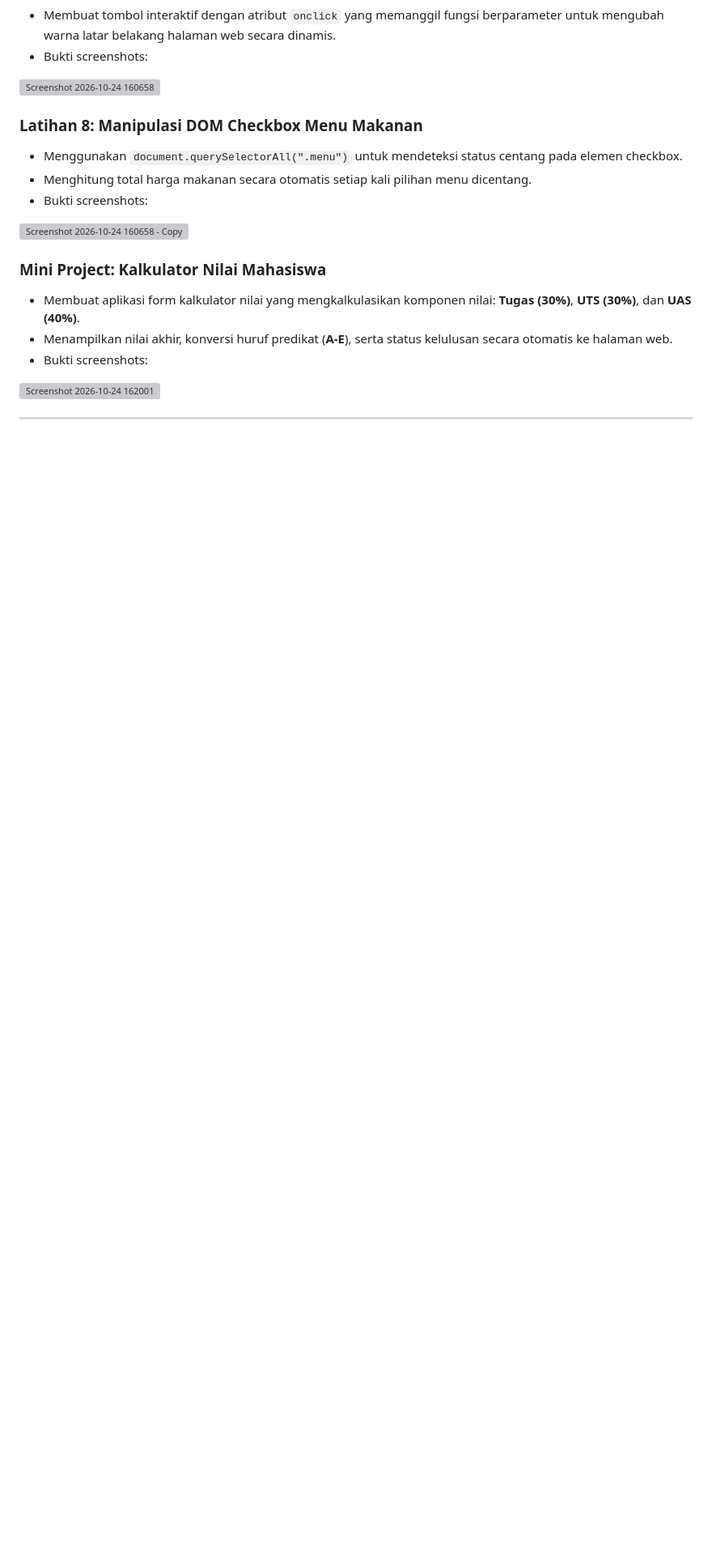
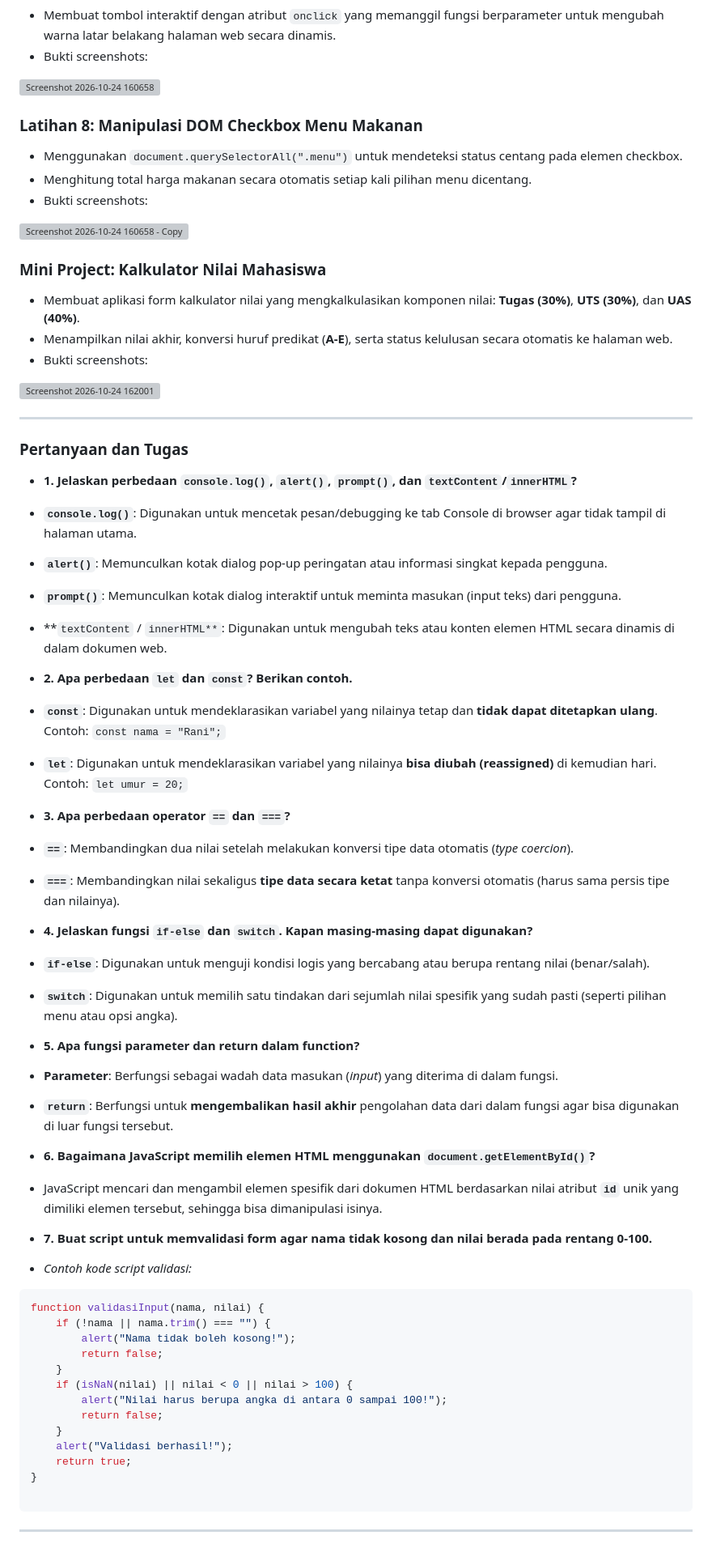
Before and after one commit to nabilalutfiasari313-dot/Lab5Web, a Markdown page: README.md, the part around the change. Shown at 81% size. GitHub-like rendering; blank space fills up the shorter version; grey boxes are pictures that could not be loaded.

Commit message:
Update README.md with detailed praktikum steps

````diff
--- a/README.md
+++ b/README.md
@@ -110,3 +110,81 @@ Lab5Web/
 <img width="224" height="416" alt="Screenshot 2026-10-24 162001" src="https://github.com/user-attachments/assets/e5cdd807-1b68-4dcc-aab6-effdf3bc0f01" />
 
 ---
+
+### **Pertanyaan dan Tugas**
+
+* **1. Jelaskan perbedaan `console.log()`, `alert()`, `prompt()`, dan `textContent`/`innerHTML`?**
+* **`console.log()`**: Digunakan untuk mencetak pesan/debugging ke tab Console di browser agar tidak tampil di halaman utama.
+
+
+* **`alert()`**: Memunculkan kotak dialog pop-up peringatan atau informasi singkat kepada pengguna.
+
+
+* **`prompt()`**: Memunculkan kotak dialog interaktif untuk meminta masukan (input teks) dari pengguna.
+
+
+* **`textContent` / `innerHTML**`: Digunakan untuk mengubah teks atau konten elemen HTML secara dinamis di dalam dokumen web.
+
+
+
+
+* **2. Apa perbedaan `let` dan `const`? Berikan contoh.**
+
+
+* **`const`**: Digunakan untuk mendeklarasikan variabel yang nilainya tetap dan **tidak dapat ditetapkan ulang**. Contoh: `const nama = "Rani";`
+
+
+* **`let`**: Digunakan untuk mendeklarasikan variabel yang nilainya **bisa diubah (reassigned)** di kemudian hari. Contoh: `let umur = 20;`
+
+
+
+
+* **3. Apa perbedaan operator `==` dan `===`?**
+* **`==`**: Membandingkan dua nilai setelah melakukan konversi tipe data otomatis (*type coercion*).
+* **`===`**: Membandingkan nilai sekaligus **tipe data secara ketat** tanpa konversi otomatis (harus sama persis tipe dan nilainya).
+
+
+* **4. Jelaskan fungsi `if-else` dan `switch`. Kapan masing-masing dapat digunakan?**
+* **`if-else`**: Digunakan untuk menguji kondisi logis yang bercabang atau berupa rentang nilai (benar/salah).
+
+
+* **`switch`**: Digunakan untuk memilih satu tindakan dari sejumlah nilai spesifik yang sudah pasti (seperti pilihan menu atau opsi angka).
+
+
+
+
+* **5. Apa fungsi parameter dan return dalam function?**
+* **Parameter**: Berfungsi sebagai wadah data masukan (*input*) yang diterima di dalam fungsi.
+
+
+* **`return`**: Berfungsi untuk **mengembalikan hasil akhir** pengolahan data dari dalam fungsi agar bisa digunakan di luar fungsi tersebut.
+
+
+
+
+* **6. Bagaimana JavaScript memilih elemen HTML menggunakan `document.getElementById()`?**
+* JavaScript mencari dan mengambil elemen spesifik dari dokumen HTML berdasarkan nilai atribut **`id`** unik yang dimiliki elemen tersebut, sehingga bisa dimanipulasi isinya.
+
+
+
+
+* **7. Buat script untuk memvalidasi form agar nama tidak kosong dan nilai berada pada rentang 0-100.**
+
+
+* *Contoh kode script validasi:*
+```javascript
+function validasiInput(nama, nilai) {
+    if (!nama || nama.trim() === "") {
+        alert("Nama tidak boleh kosong!");
+        return false;
+    }
+    if (isNaN(nilai) || nilai < 0 || nilai > 100) {
+        alert("Nilai harus berupa angka di antara 0 sampai 100!");
+        return false;
+    }
+    alert("Validasi berhasil!");
+    return true;
+}
+
+```
+---
````
